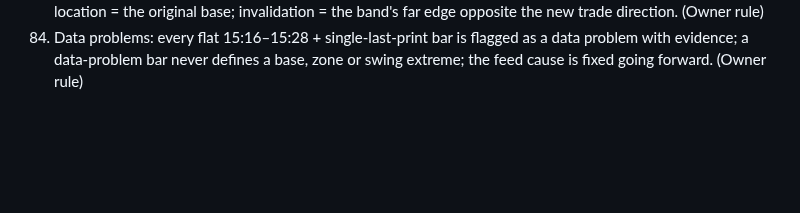
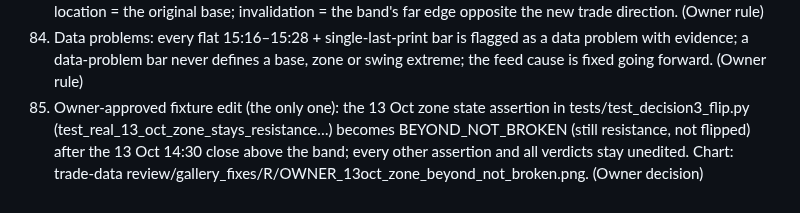
Before and after one commit to abhishekwasu-hue/Trade, a Markdown page: docs/owner-orders/DECISIONS.md, the part around the change. Drawn GitHub-style; blank space fills up the shorter version.

Commit message:
owner-orders: Q3 owner-approved fixture state edit (INBOX verbatim), DECISIONS 85
Co-Authored-By: Claude Opus 5.5 <noreply@anthropic.com>
Claude-Session: https://claude.ai/code/session_01SAANNX9seCAR6dAfBBfkeJ

```diff
--- a/docs/owner-orders/DECISIONS.md
+++ b/docs/owner-orders/DECISIONS.md
@@ -237,3 +237,7 @@ Check every provisional choice against this list first (CLAUDE.md, memory protoc
     original base; invalidation = the band's far edge opposite the new trade direction. (Owner rule)
 84. Data problems: every flat 15:16–15:28 + single-last-print bar is flagged as a data problem with evidence; a data-problem bar never
     defines a base, zone or swing extreme; the feed cause is fixed going forward. (Owner rule)
+85. Owner-approved fixture edit (the only one): the 13 Oct zone state assertion in tests/test_decision3_flip.py
+    (test_real_13_oct_zone_stays_resistance…) becomes BEYOND_NOT_BROKEN (still resistance, not flipped) after the 13 Oct 14:30 close
+    above the band; every other assertion and all verdicts stay unedited. Chart: trade-data
+    review/gallery_fixes/R/OWNER_13oct_zone_beyond_not_broken.png. (Owner decision)
```
Also changed, not shown: docs/owner-orders/INBOX.md (+4 -0 lines).
